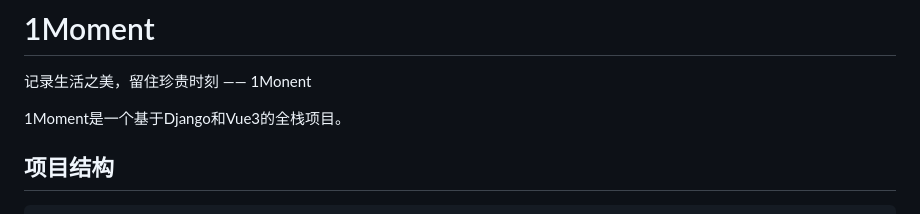
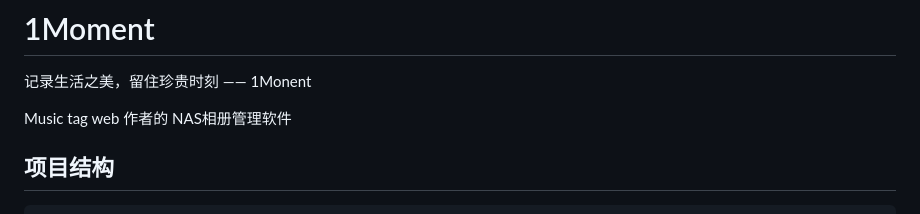
Before and after one commit to xhongc/PhotoZen, a Markdown page: README.md, the part around the change. GitHub-like rendering.

Commit message:
README 更新

````diff
--- a/README.md
+++ b/README.md
@@ -1,8 +1,7 @@
 # 1Moment
 记录生活之美，留住珍贵时刻 —— 1Monent
 
-1Moment是一个基于Django和Vue3的全栈项目。
-
+Music tag web 作者的 NAS相册管理软件
 ## 项目结构
 
 ```
````
